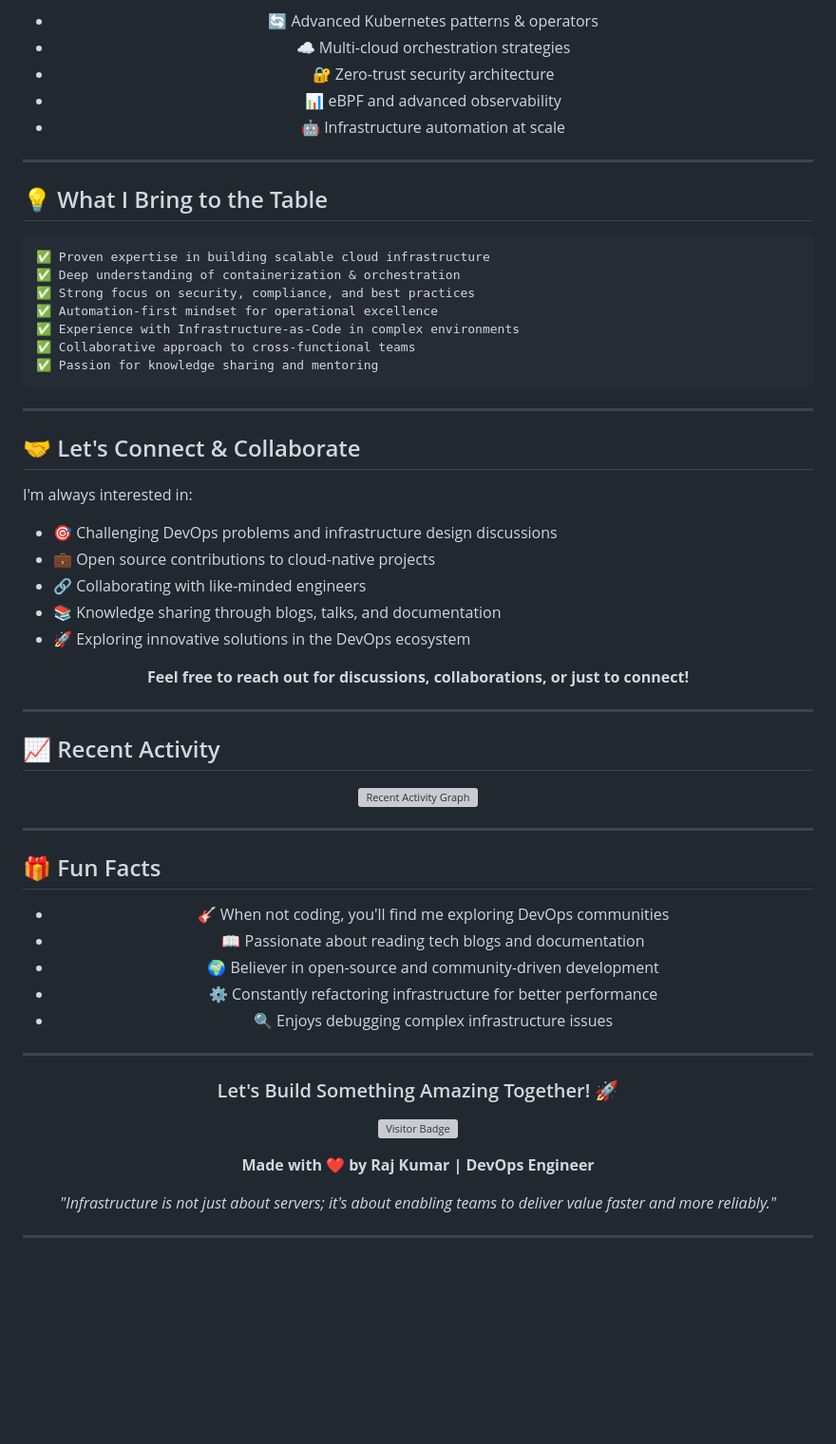
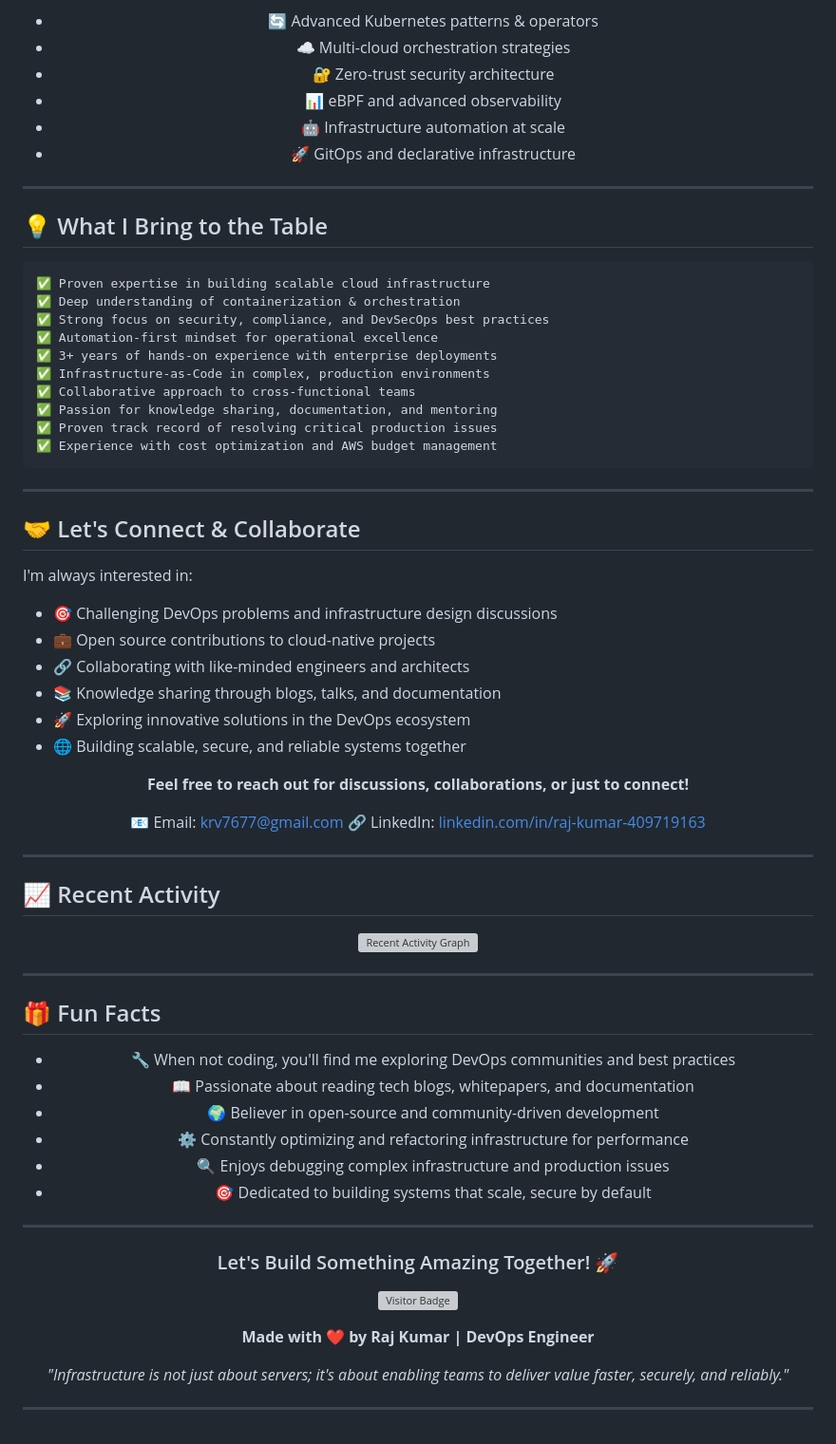
Before and after one commit to rajKumarDevOP/rajKumarDevOP, a Markdown page: README.md, the part around one of its changes. Shown at 95% size. Drawn GitHub-style; blank space fills up the shorter version; grey boxes are pictures that could not be loaded.

Commit message:
Fix README: Complete truncated content and improve formatting

````diff
--- a/README.md
+++ b/README.md
@@ -125,6 +148,7 @@ I'm a **DevOps Engineer** passionate about designing and implementing robust clo
 - 🔐 Zero-trust security architecture
 - 📊 eBPF and advanced observability
 - 🤖 Infrastructure automation at scale
+- 🚀 GitOps and declarative infrastructure
 
 </div>
 
@@ -135,11 +159,14 @@ I'm a **DevOps Engineer** passionate about designing and implementing robust clo
 ```
 ✅ Proven expertise in building scalable cloud infrastructure
 ✅ Deep understanding of containerization & orchestration
-✅ Strong focus on security, compliance, and best practices
+✅ Strong focus on security, compliance, and DevSecOps best practices
 ✅ Automation-first mindset for operational excellence
-✅ Experience with Infrastructure-as-Code in complex environments
+✅ 3+ years of hands-on experience with enterprise deployments
+✅ Infrastructure-as-Code in complex, production environments
 ✅ Collaborative approach to cross-functional teams
-✅ Passion for knowledge sharing and mentoring
+✅ Passion for knowledge sharing, documentation, and mentoring
+✅ Proven track record of resolving critical production issues
+✅ Experience with cost optimization and AWS budget management
 ```
 
 ---
@@ -149,13 +176,17 @@ I'm a **DevOps Engineer** passionate about designing and implementing robust clo
 I'm always interested in:
 - 🎯 Challenging DevOps problems and infrastructure design discussions
 - 💼 Open source contributions to cloud-native projects
-- 🔗 Collaborating with like-minded engineers
+- 🔗 Collaborating with like-minded engineers and architects
 - 📚 Knowledge sharing through blogs, talks, and documentation
 - 🚀 Exploring innovative solutions in the DevOps ecosystem
+- 🌐 Building scalable, secure, and reliable systems together
 
 <div align="center">
 
 **Feel free to reach out for discussions, collaborations, or just to connect!**
+
+📧 Email: [krv7677@gmail.com](mailto:krv7677@gmail.com)
+🔗 LinkedIn: [linkedin.com/in/raj-kumar-409719163](https://www.linkedin.com/in/raj-kumar-409719163)
 
 </div>
 
@@ -175,11 +206,12 @@ I'm always interested in:
 
 <div align="center">
 
-- 🎸 When not coding, you'll find me exploring DevOps communities
-- 📖 Passionate about reading tech blogs and documentation
+- 🔧 When not coding, you'll find me exploring DevOps communities and best practices
+- 📖 Passionate about reading tech blogs, whitepapers, and documentation
 - 🌍 Believer in open-source and community-driven development
-- ⚙️ Constantly refactoring infrastructure for better performance
-- 🔍 Enjoys debugging complex infrastructure issues
+- ⚙️ Constantly optimizing and refactoring infrastructure for performance
+- 🔍 Enjoys debugging complex infrastructure and production issues
+- 🎯 Dedicated to building systems that scale, secure by default
 
 </div>
 
@@ -193,7 +225,7 @@ I'm always interested in:
 
 **Made with ❤️ by Raj Kumar | DevOps Engineer**
 
-*"Infrastructure is not just about servers; it's about enabling teams to deliver value faster and more reliably."*
+*"Infrastructure is not just about servers; it's about enabling teams to deliver value faster, securely, and reliably."*
 
 ---
 
````
Also changed, not shown: other parts of README.md (+41 -18 lines).
